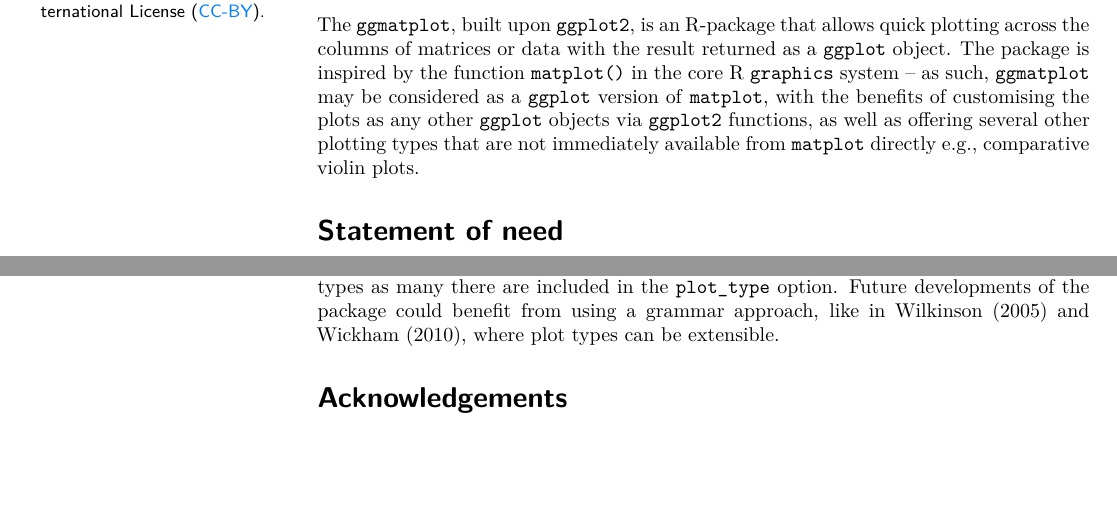
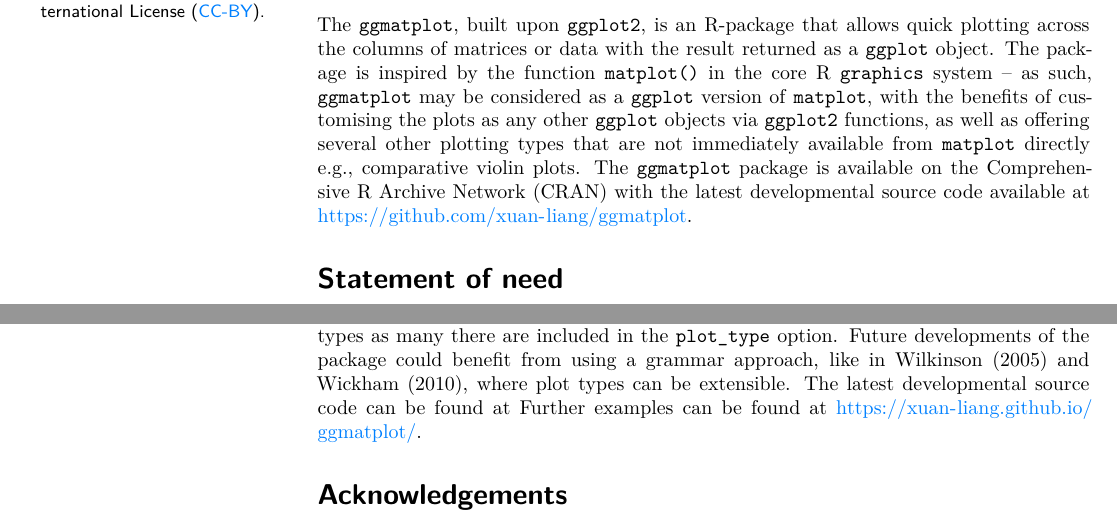
Before and after one commit to xuan-liang/ggmatplot, a LaTeX document (Paper/paper.tex): two parts of pages 1 and 4 of 5, joined at a grey line, cut so that both start at the same text, the shorter picture padded with empty space. The pictures show the PDF file Paper/paper.pdf that the author committed with the source.

Commit message:
update paper with package and vignette source

```diff
--- a/Paper/paper.tex
+++ b/Paper/paper.tex
@@ -335,7 +335,10 @@ system -- as such, \texttt{ggmatplot} may be considered as a
 customising the plots as any other \texttt{ggplot} objects via
 \texttt{ggplot2} functions, as well as offering several other plotting
 types that are not immediately available from \texttt{matplot} directly
-e.g., comparative violin plots.
+e.g., comparative violin plots. The \texttt{ggmatplot} package is
+available on the Comprehensive R Archive Network (CRAN) with the latest
+developmental source code available at
+\url{https://github.com/xuan-liang/ggmatplot}.
 
 \hypertarget{statement-of-need}{%
 \section{Statement of need}\label{statement-of-need}}
@@ -550,7 +553,9 @@ provided is a recipe-driven approach, where the user can only produce
 plot types as many there are included in the \texttt{plot\_type} option.
 Future developments of the package could benefit from using a grammar
 approach, like in Wilkinson (2005) and Wickham (2010), where plot types
-can be extensible.
+can be extensible. The latest developmental source code can be found at
+Further examples can be found at
+\url{https://xuan-liang.github.io/ggmatplot/}.
 
 \hypertarget{acknowledgements}{%
 \section{Acknowledgements}\label{acknowledgements}}
```
Also changed, not shown: Paper/paper.md (+3 -3 lines), Paper/paper.pdf, Paper/paper_files/figure-latex/matplot2-1.pdf, Paper/paper_files/figure-latex/matplot3-1.pdf, 2 other files.
